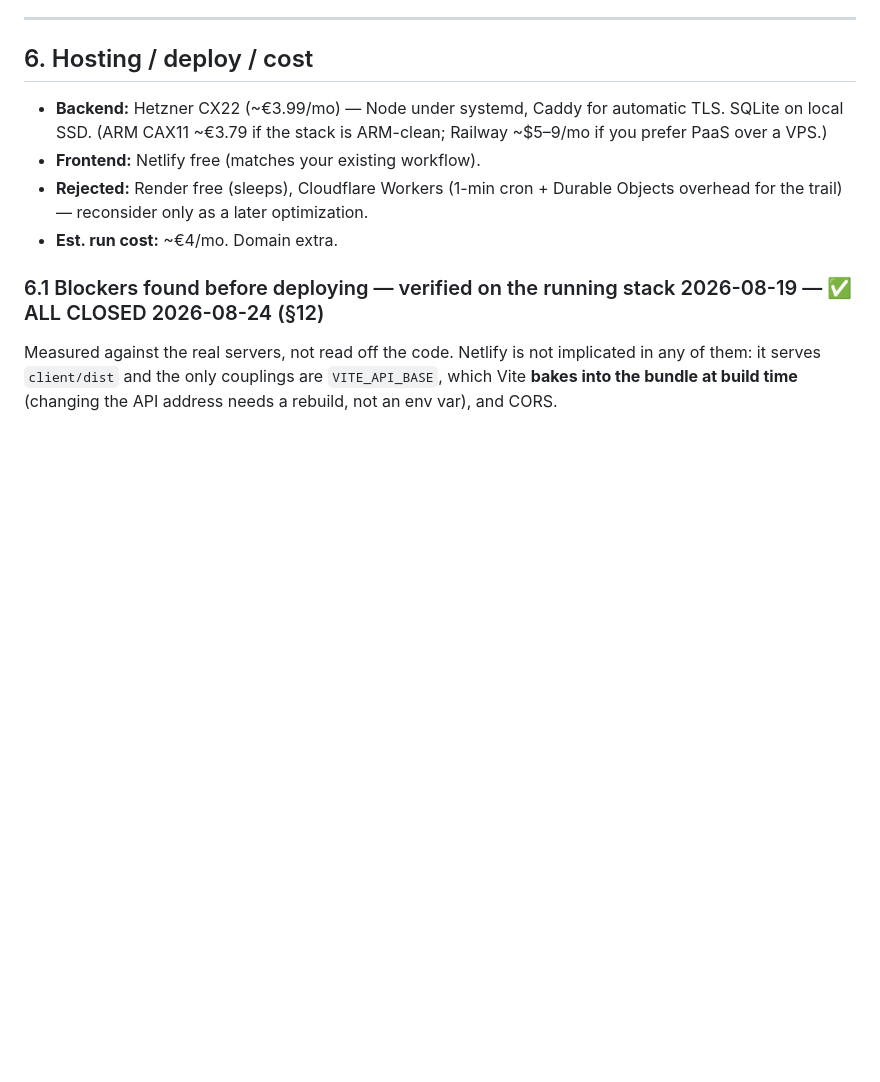
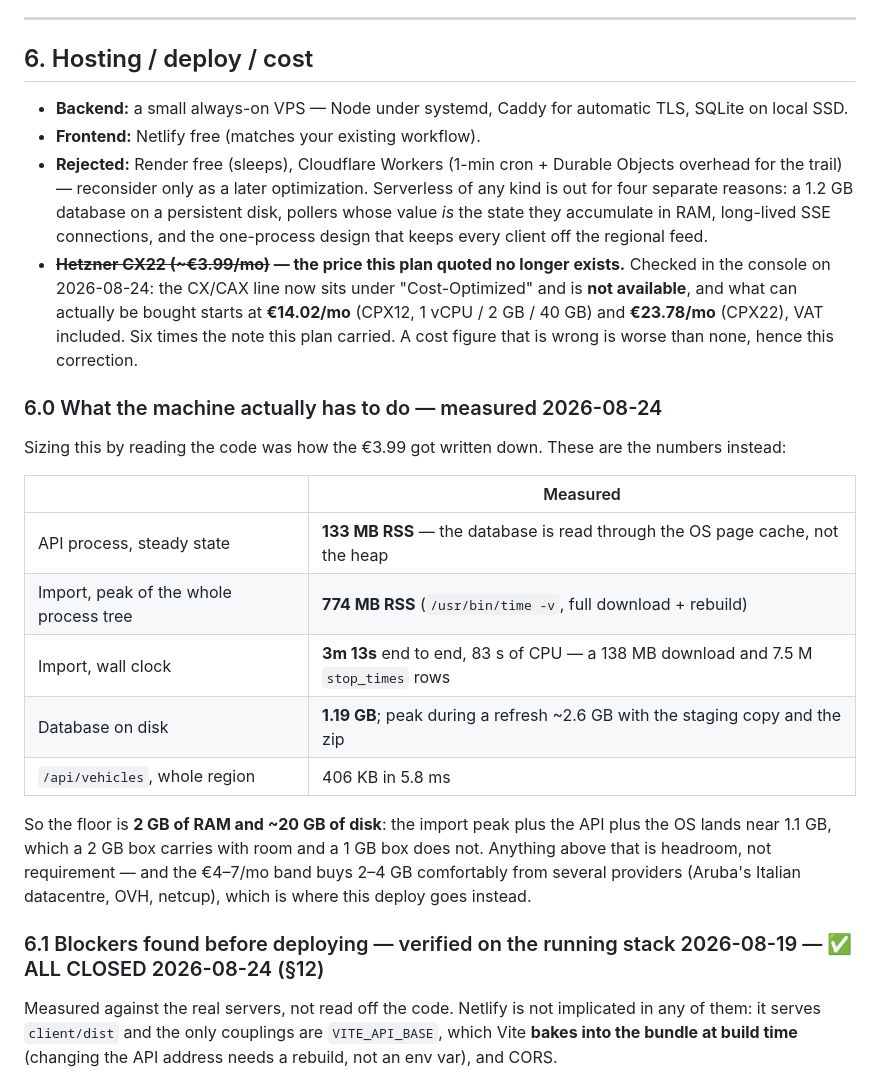
Before and after one commit to Kin39/DoveBus, a Markdown page: DoveBus-plan.md, the part around the change. Drawn GitHub-style; blank space fills up the shorter version.

```diff
--- a/DoveBus-plan.md
+++ b/DoveBus-plan.md
@@ -164,10 +164,24 @@ Must-haves proven in the brief's tests: **DISTINCT + calendar filter** (raw join
 
 ## 6. Hosting / deploy / cost
 
-- **Backend:** Hetzner CX22 (~€3.99/mo) — Node under systemd, Caddy for automatic TLS. SQLite on local SSD. (ARM CAX11 ~€3.79 if the stack is ARM-clean; Railway ~$5–9/mo if you prefer PaaS over a VPS.)
+- **Backend:** a small always-on VPS — Node under systemd, Caddy for automatic TLS, SQLite on local SSD.
 - **Frontend:** Netlify free (matches your existing workflow).
-- **Rejected:** Render free (sleeps), Cloudflare Workers (1-min cron + Durable Objects overhead for the trail) — reconsider only as a later optimization.
-- **Est. run cost:** ~€4/mo. Domain extra.
+- **Rejected:** Render free (sleeps), Cloudflare Workers (1-min cron + Durable Objects overhead for the trail) — reconsider only as a later optimization. Serverless of any kind is out for four separate reasons: a 1.2 GB database on a persistent disk, pollers whose value *is* the state they accumulate in RAM, long-lived SSE connections, and the one-process design that keeps every client off the regional feed.
+- **~~Hetzner CX22 (~€3.99/mo)~~ — the price this plan quoted no longer exists.** Checked in the console on 2026-08-24: the CX/CAX line now sits under "Cost-Optimized" and is **not available**, and what can actually be bought starts at **€14.02/mo** (CPX12, 1 vCPU / 2 GB / 40 GB) and **€23.78/mo** (CPX22), VAT included. Six times the note this plan carried. A cost figure that is wrong is worse than none, hence this correction.
+
+### 6.0 What the machine actually has to do — measured 2026-08-24
+
+Sizing this by reading the code was how the €3.99 got written down. These are the numbers instead:
+
+| | Measured |
+|---|---|
+| API process, steady state | **133 MB RSS** — the database is read through the OS page cache, not the heap |
+| Import, peak of the whole process tree | **774 MB RSS** (`/usr/bin/time -v`, full download + rebuild) |
+| Import, wall clock | **3m 13s** end to end, 83 s of CPU — a 138 MB download and 7.5 M `stop_times` rows |
+| Database on disk | **1.19 GB**; peak during a refresh ~2.6 GB with the staging copy and the zip |
+| `/api/vehicles`, whole region | 406 KB in 5.8 ms |
+
+So the floor is **2 GB of RAM and ~20 GB of disk**: the import peak plus the API plus the OS lands near 1.1 GB, which a 2 GB box carries with room and a 1 GB box does not. Anything above that is headroom, not requirement — and the €4–7/mo band buys 2–4 GB comfortably from several providers (Aruba's Italian datacentre, OVH, netcup), which is where this deploy goes instead.
 
 ### 6.1 Blockers found before deploying — verified on the running stack 2026-08-19 — ✅ ALL CLOSED 2026-08-24 (§12)
 
```
Also changed, not shown: DEPLOY.md (added, +318 -0 lines), README.md (+6 -34 lines).
